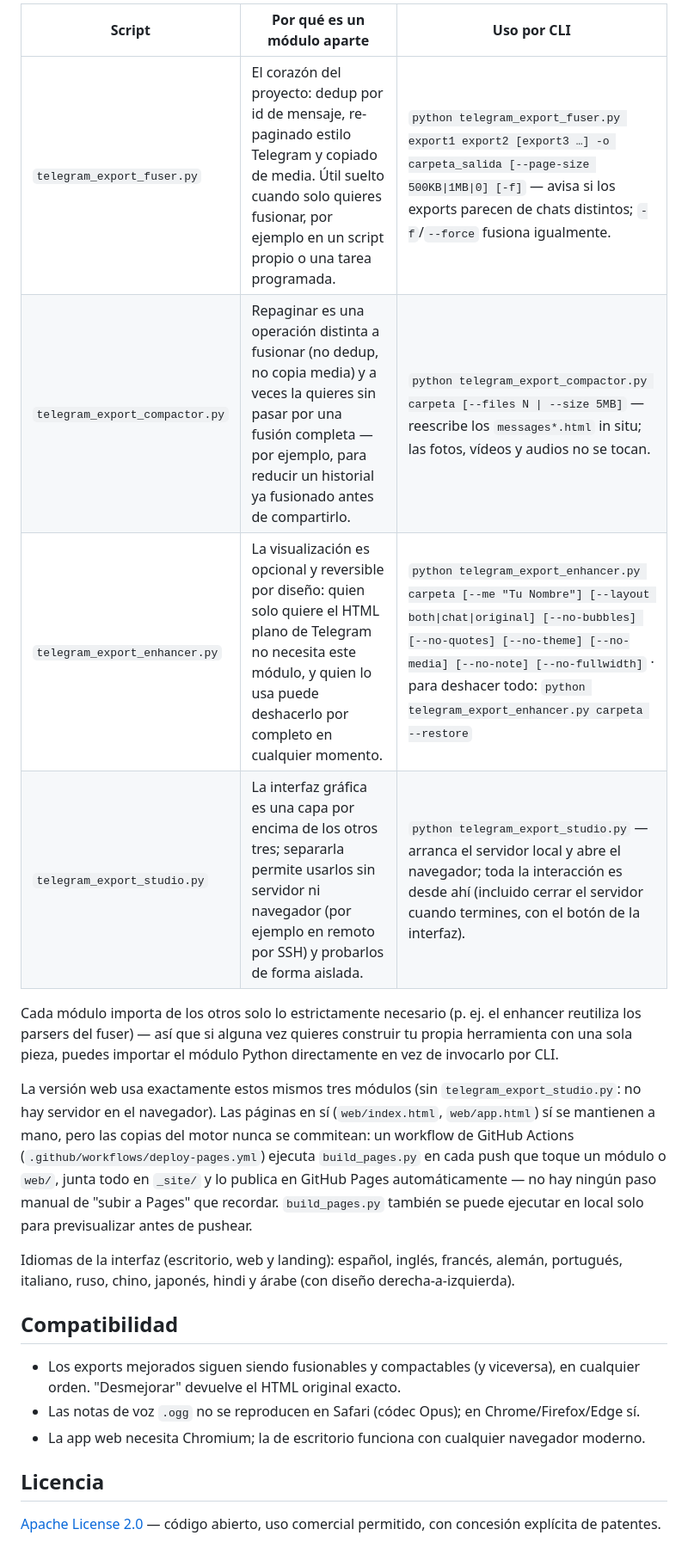
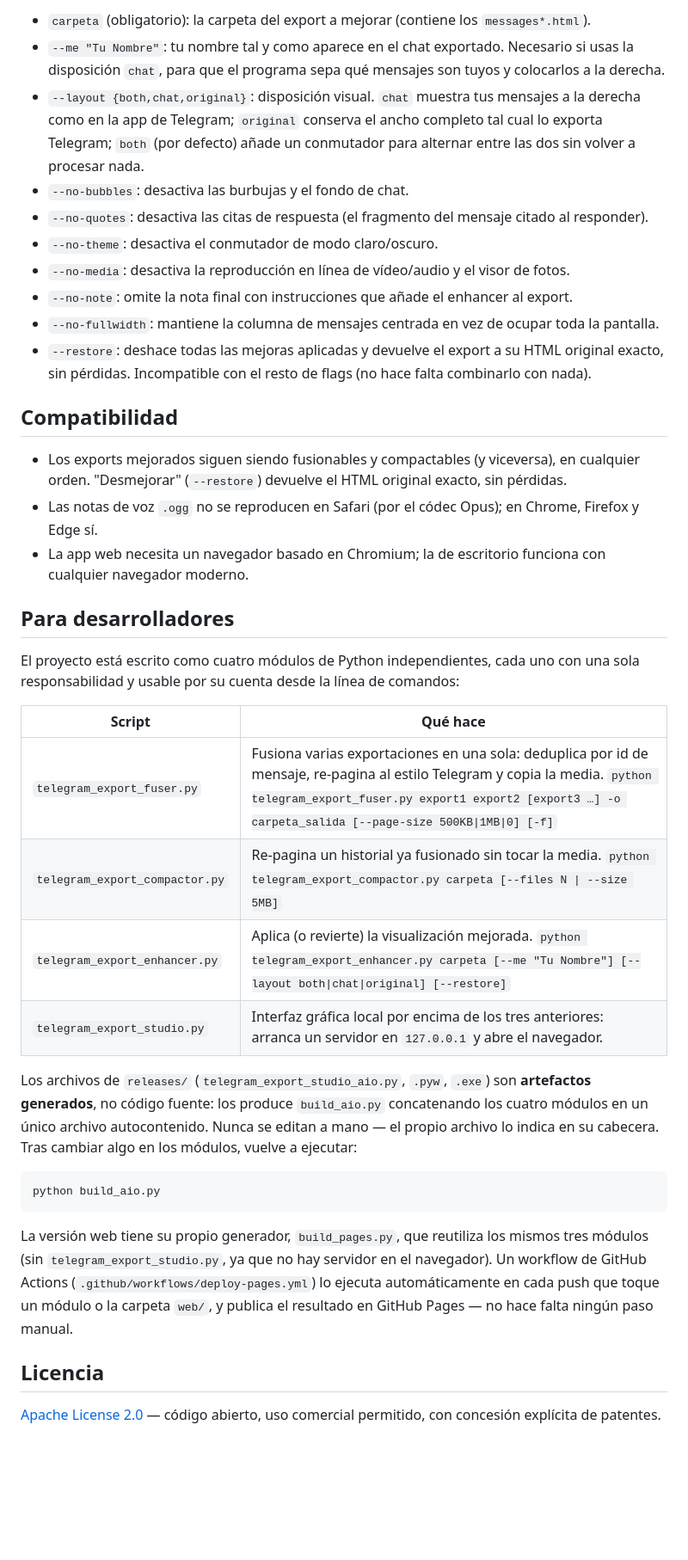
Before and after one commit to Marcos-SA-git/Telegram-Export-Studio, a Markdown page: README.md, the part around one of its changes. Shown at 86% size. Rendered like a GitHub page; blank space fills up the shorter version.

````diff
--- a/README.md
+++ b/README.md
@@ -104,42 +84,40 @@ otros tres:
 
-| Script | Por qué es un módulo aparte | Uso por CLI |
-|---|---|---|
-| `telegram_export_fuser.py` | El corazón del proyecto: dedup por id de mensaje, re-paginado estilo Telegram y copiado de media. Útil suelto cuando solo quieres fusionar, por ejemplo en un script propio o una tarea programada. | `python telegram_export_fuser.py export1 export2 [export3 …] -o carpeta_salida [--page-size 500KB\|1MB\|0] [-f]` — avisa si los exports parecen de chats distintos; `-f`/`--force` fusiona igualmente. |
-| `telegram_export_compactor.py` | Repaginar es una operación distinta a fusionar (no dedup, no copia media) y a veces la quieres sin pasar por una fusión completa — por ejemplo, para reducir un historial ya fusionado antes de compartirlo. | `python telegram_export_compactor.py carpeta [--files N \| --size 5MB]` — reescribe los `messages*.html` in situ; las fotos, vídeos y audios no se tocan. |
-| `telegram_export_enhancer.py` | La visualización es opcional y reversible por diseño: quien solo quiere el HTML plano de Telegram no necesita este módulo, y quien lo usa puede deshacerlo por completo en cualquier momento. | `python telegram_export_enhancer.py carpeta [--me "Tu Nombre"] [--layout both\|chat\|original] [--no-bubbles] [--no-quotes] [--no-theme] [--no-media] [--no-note] [--no-fullwidth]` · para deshacer todo: `python telegram_export_enhancer.py carpeta --restore` |
-| `telegram_export_studio.py` | La interfaz gráfica es una capa por encima de los otros tres; separarla permite usarlos sin servidor ni navegador (por ejemplo en remoto por SSH) y probarlos de forma aislada. | `python telegram_export_studio.py` — arranca el servidor local y abre el navegador; toda la interacción es desde ahí (incluido cerrar el servidor cuando termines, con el botón de la interfaz). |
-
-Cada módulo importa de los otros solo lo estrictamente necesario
-(p. ej. el enhancer reutiliza los parsers del fuser) — así que si
-alguna vez quieres construir tu propia herramienta con una sola pieza,
-puedes importar el módulo Python directamente en vez de invocarlo por
-CLI.
-
-La versión web usa exactamente estos mismos tres módulos (sin
-`telegram_export_studio.py`: no hay servidor en el navegador). Las
-páginas en sí (`web/index.html`, `web/app.html`) sí se mantienen a
-mano, pero las copias del motor nunca se commitean: un workflow de
-GitHub Actions (`.github/workflows/deploy-pages.yml`) ejecuta
-`build_pages.py` en cada push que toque un módulo o `web/`, junta todo
-en `_site/` y lo publica en GitHub Pages automáticamente — no hay
-ningún paso manual de "subir a Pages" que recordar. `build_pages.py`
-también se puede ejecutar en local solo para previsualizar antes de
-pushear.
-
-Idiomas de la interfaz (escritorio, web y landing): español, inglés,
-francés, alemán, portugués, italiano, ruso, chino, japonés, hindi y
-árabe (con diseño derecha-a-izquierda).
+- `carpeta` (obligatorio): la carpeta del export a mejorar (contiene los `messages*.html`).
+- `--me "Tu Nombre"`: tu nombre tal y como aparece en el chat exportado. Necesario si usas la disposición `chat`, para que el programa sepa qué mensajes son tuyos y colocarlos a la derecha.
+- `--layout {both,chat,original}`: disposición visual. `chat` muestra tus mensajes a la derecha como en la app de Telegram; `original` conserva el ancho completo tal cual lo exporta Telegram; `both` (por defecto) añade un conmutador para alternar entre las dos sin volver a procesar nada.
+- `--no-bubbles`: desactiva las burbujas y el fondo de chat.
+- `--no-quotes`: desactiva las citas de respuesta (el fragmento del mensaje citado al responder).
+- `--no-theme`: desactiva el conmutador de modo claro/oscuro.
+- `--no-media`: desactiva la reproducción en línea de vídeo/audio y el visor de fotos.
+- `--no-note`: omite la nota final con instrucciones que añade el enhancer al export.
+- `--no-fullwidth`: mantiene la columna de mensajes centrada en vez de ocupar toda la pantalla.
+- `--restore`: deshace todas las mejoras aplicadas y devuelve el export a su HTML original exacto, sin pérdidas. Incompatible con el resto de flags (no hace falta combinarlo con nada).
 
 ## Compatibilidad
 
-- Los exports mejorados siguen siendo fusionables y compactables (y viceversa),
-  en cualquier orden. "Desmejorar" devuelve el HTML original exacto.
-- Las notas de voz `.ogg` no se reproducen en Safari (códec Opus); en
-  Chrome/Firefox/Edge sí.
-- La app web necesita Chromium; la de escritorio funciona con cualquier
-  navegador moderno.
+- Los exports mejorados siguen siendo fusionables y compactables (y viceversa), en cualquier orden. "Desmejorar" (`--restore`) devuelve el HTML original exacto, sin pérdidas.
+- Las notas de voz `.ogg` no se reproducen en Safari (por el códec Opus); en Chrome, Firefox y Edge sí.
+- La app web necesita un navegador basado en Chromium; la de escritorio funciona con cualquier navegador moderno.
+
+## Para desarrolladores
+
+El proyecto está escrito como cuatro módulos de Python independientes, cada uno con una sola responsabilidad y usable por su cuenta desde la línea de comandos:
+
+| Script | Qué hace |
+|---|---|
+| `telegram_export_fuser.py` | Fusiona varias exportaciones en una sola: deduplica por id de mensaje, re-pagina al estilo Telegram y copia la media. `python telegram_export_fuser.py export1 export2 [export3 …] -o carpeta_salida [--page-size 500KB\|1MB\|0] [-f]` |
+| `telegram_export_compactor.py` | Re-pagina un historial ya fusionado sin tocar la media. `python telegram_export_compactor.py carpeta [--files N \| --size 5MB]` |
+| `telegram_export_enhancer.py` | Aplica (o revierte) la visualización mejorada. `python telegram_export_enhancer.py carpeta [--me "Tu Nombre"] [--layout both\|chat\|original] [--restore]` |
+| `telegram_export_studio.py` | Interfaz gráfica local por encima de los tres anteriores: arranca un servidor en `127.0.0.1` y abre el navegador. |
+
+Los archivos de `releases/` (`telegram_export_studio_aio.py`, `.pyw`, `.exe`) son **artefactos generados**, no código fuente: los produce `build_aio.py` concatenando los cuatro módulos en un único archivo autocontenido. Nunca se editan a mano — el propio archivo lo indica en su cabecera. Tras cambiar algo en los módulos, vuelve a ejecutar:
+
+```bash
+python build_aio.py
+```
+
+La versión web tiene su propio generador, `build_pages.py`, que reutiliza los mismos tres módulos (sin `telegram_export_studio.py`, ya que no hay servidor en el navegador). Un workflow de GitHub Actions (`.github/workflows/deploy-pages.yml`) lo ejecuta automáticamente en cada push que toque un módulo o la carpeta `web/`, y publica el resultado en GitHub Pages — no hace falta ningún paso manual.
 
 ## Licencia
 
-[Apache License 2.0](LICENSE) — código abierto, uso comercial permitido,
-con concesión explícita de patentes.
+[Apache License 2.0](LICENSE) — código abierto, uso comercial permitido, con concesión explícita de patentes.
````
Also changed, not shown: other parts of README.md (+57 -77 lines), README.en.md (added, +123 -0 lines).
